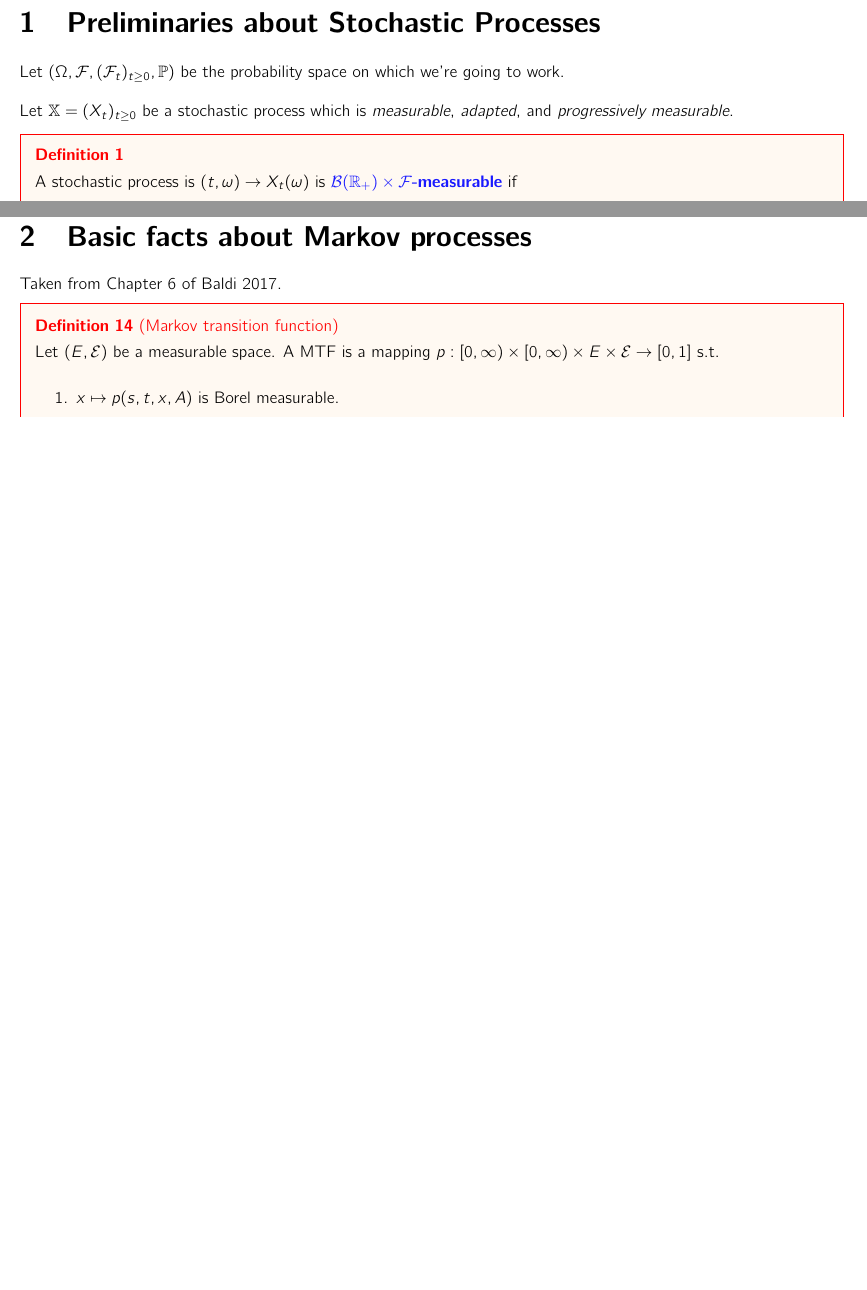
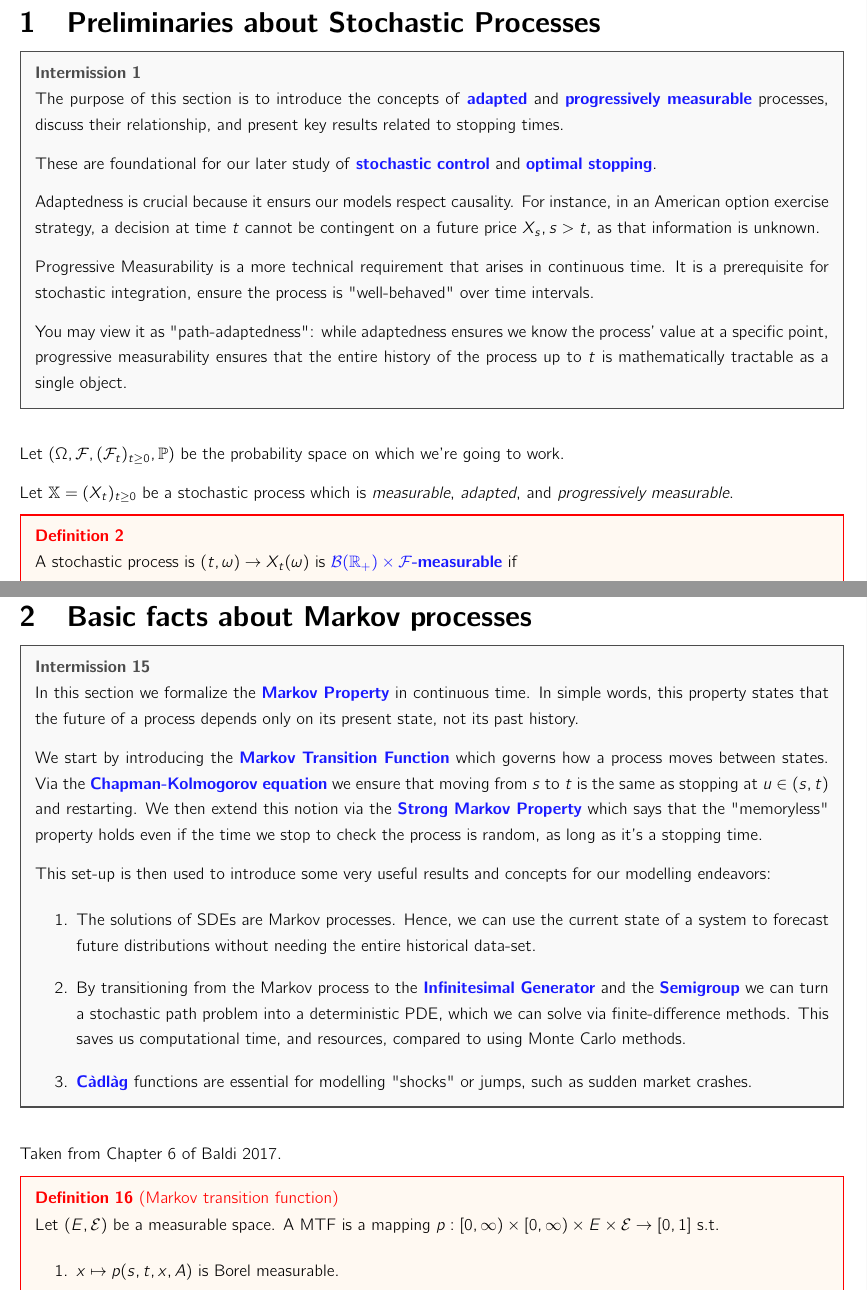
Before and after one commit to SaverioPCapra/advanced_stochastic_calc_notes, a LaTeX document (main.tex, which reads lectures/lecture1_preliminaries.tex, lectures/lecture2_markovprocesses.tex, lindrew.sty): two parts of pages 2 and 6 of 24 before the commit and two parts of pages 2 and 6 of 25 after it, joined at a grey line, cut so that both start at the same text, the shorter picture padded with empty space. Compiled offline with pdfLaTeX.

Commit message:
new notes

```diff
--- a/lectures/lecture1_preliminaries.tex
+++ b/lectures/lecture1_preliminaries.tex
@@ -1,5 +1,28 @@
 
 \section{Preliminaries about Stochastic Processes}
+
+\begin{intermission}
+    The purpose of this section is to introduce the concepts of \vocab{adapted} and \vocab{progressively measurable} processes,
+    discuss their relationship, and present key results related to stopping times.
+
+    These are foundational for our later study of \vocab{stochastic control}
+    and \vocab{optimal stopping}.
+
+    Adaptedness is crucial because it ensurs our models respect causality.
+    For instance, in an American option exercise strategy, a decision at
+    time $t$ cannot be contingent on a future price $X_{s}, s > t$, as
+    that information is unknown.
+
+    Progressive Measurability is a more technical requirement that
+    arises in continuous time. It is a prerequisite for stochastic
+    integration, ensure the process is "well-behaved" over time intervals.
+
+    You may view it as "path-adaptedness": while adaptedness ensures
+    we know the process' value at a specific point, progressive
+    measurability ensures that the entire history of the process up to $t$
+    is mathematically tractable as a single object.
+
+\end{intermission}
 
 Let $(\Omega, \mathcal{F}, (\mathcal{F}_{t})_{t \geq 0}, \mathbb{P})$ be the probability space on which we're going to work.
 
--- a/lectures/lecture2_markovprocesses.tex
+++ b/lectures/lecture2_markovprocesses.tex
@@ -1,4 +1,36 @@
 \section{Basic facts about Markov processes}
+
+\begin{intermission}
+    In this section we formalize the \vocab{Markov Property} in continuous time.
+    In simple words, this property states that the future of a process
+    depends only on its present state, not its past history.
+
+    We start by introducing the \vocab{Markov Transition Function} which
+    governs how a process moves between states. Via the
+    \vocab{Chapman-Kolmogorov equation} we ensure that moving from $s$
+    to $t$ is the same as stopping at $u \in (s,t)$ and restarting.
+    We then extend this notion via the \vocab{Strong Markov Property}
+    which says that the "memoryless" property holds even if the time
+    we stop to check the process is random, as long as it's a stopping time.
+
+    This set-up is then used to introduce some very useful results
+    and concepts for our modelling endeavors:
+
+    \begin{enumerate}
+        \item The solutions of SDEs are Markov processes. Hence, we
+    can use the current state of a system to forecast future
+    distributions without needing the entire historical data-set.
+    \item By transitioning from the Markov process to the
+    \vocab{Infinitesimal Generator} and the \vocab{Semigroup}
+    we can turn a stochastic path problem into a deterministic
+    PDE, which we can solve via finite-difference methods.
+    This saves us computational time, and resources, compared to
+    using Monte Carlo methods.
+    \item \vocab{Càdlàg} functions are essential for modelling
+    "shocks" or jumps, such as sudden market crashes.
+    \end{enumerate}
+
+\end{intermission}
 
 Taken from Chapter 6 of \cite{baldi2017stochastic}.
 
--- a/lindrew.sty
+++ b/lindrew.sty
@@ -149,6 +149,8 @@
 \thmboxstyle{notebox}{mdorangebox}{orange!50!brown}{yellow!5!olive!5}
 \thmboxstyle{lembox}{mdpurplebox}{purple!50!blue}{purple!5!blue!3}
 \thmboxstyle{hwbox}{mdgreybox}{gray}{gray!10} % <-- ADDED HOMEWORK BOX STYLE
+\thmboxstyle{interbox}{mdinterbox}{black!70}{gray!5}   % A neutral gray for intermissions
+\thmboxstyle{ideabox}{mdideabox}{orange!80!black}{yellow!10} % A "lightbulb" yellow/orange for ideas
 
 \iflinclass
     \declaretheorem[style = thmbox, name = Theorem]{theorem}
@@ -190,6 +192,14 @@
 \declaretheorem[style=plain, name=Remark, sibling=theorem]{remark}
 \declaretheorem[style=plain, name=Remark, numbered=no]{remark*}
 
+% Intermission Environments
+\declaretheorem[style = interbox, name = Intermission, sibling = theorem]{intermission}
+\declaretheorem[style = interbox, name = Intermission, numbered = no]{intermission*}
+
+% Idea Environments
+\declaretheorem[style = ideabox, name = Idea, sibling = theorem]{idea}
+\declaretheorem[style = ideabox, name = Idea, numbered = no]{idea*}
+
 
 % Makes title bold
 \makeatletter
```
Also changed, not shown: main.pdf (added), 1 other file.
